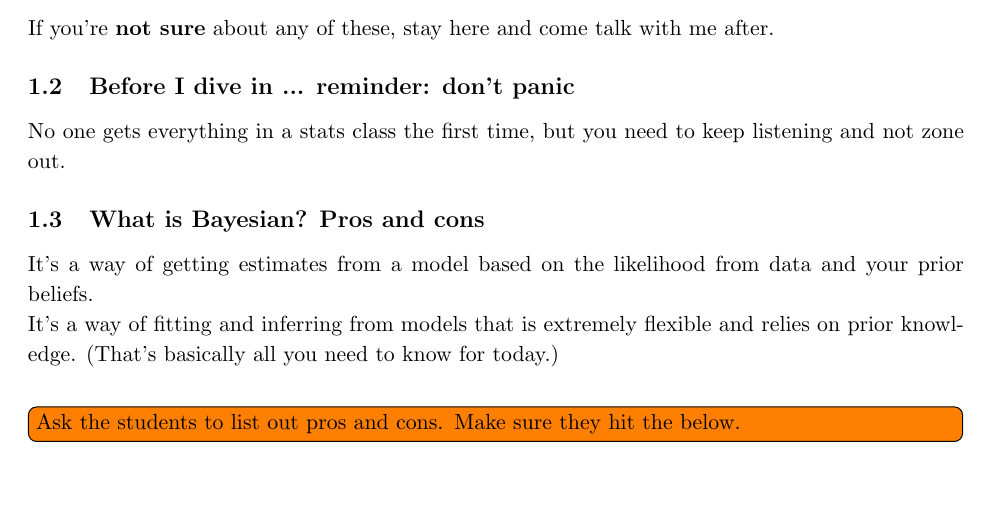
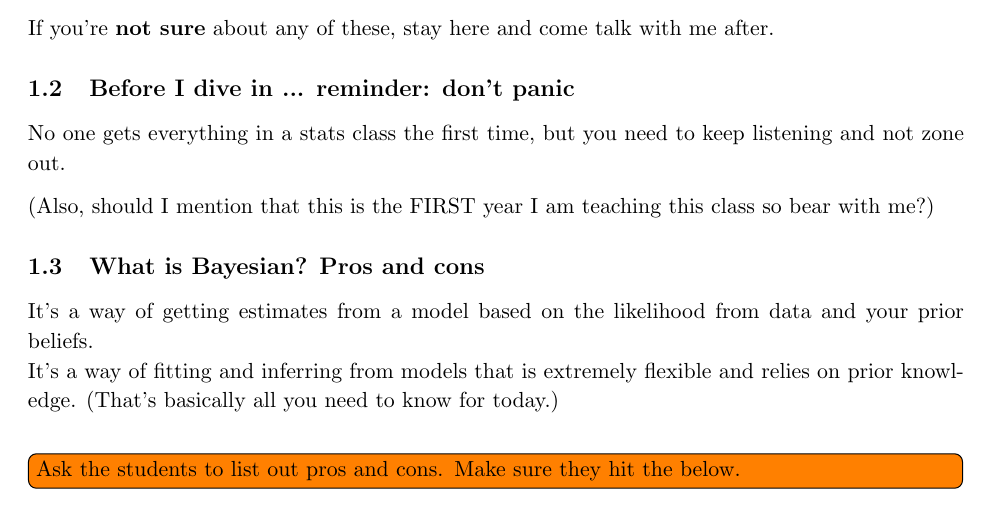
Before and after one commit to lizzieinvancouver/bayes2025, a LaTeX document (coursenotes/bayes2025notes.tex): part of page 1 of 5, cut so that both start at the same text, the shorter picture padded with empty space. Compiled offline with pdfLaTeX.

Commit message:
ONe added note.

```diff
--- a/coursenotes/bayes2025notes.tex
+++ b/coursenotes/bayes2025notes.tex
@@ -37,6 +37,8 @@ If you're {\bf not sure} about any of these, stay here and come talk with me aft
 
 \subsection{Before I dive in ... reminder: don't panic} % Don't panic: How to get the most out of a stats class
 No one gets everything in a stats class the first time, but you need to keep listening and not zone out.
+
+(Also, should I mention that this is the FIRST year I am teaching this class so bear with me?)
 
 \subsection{What is Bayesian? Pros and cons}
 It's a way of getting estimates from a model based on the likelihood from data and your prior beliefs.\\
```
Also changed, not shown: coursenotes/bayes2025notes.pdf.
